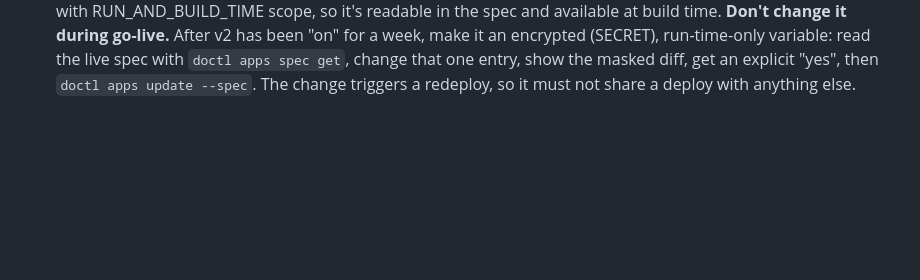
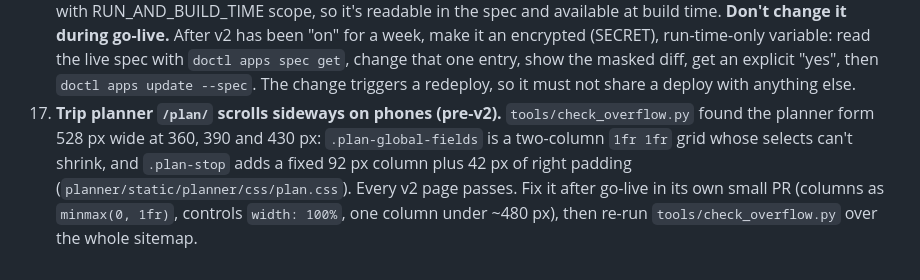
Before and after one commit to stevenfyfee-ui/sitesofgrace, a Markdown page: docs/v2/phase0-findings.md, the part around the change. Drawn GitHub-style; blank space fills up the shorter version.

Commit message:
docs: follow-up 17, trip planner /plan/ scrolls sideways on phones
Co-Authored-By: Claude Opus 5.5 <noreply@anthropic.com>

```diff
--- a/docs/v2/phase0-findings.md
+++ b/docs/v2/phase0-findings.md
@@ -620,3 +620,9 @@ Switzerland 1 — spelled differently from the site values (`Bosnia and Herzegov
     encrypted (SECRET), run-time-only variable: read the live spec with `doctl apps spec get`, change
     that one entry, show the masked diff, get an explicit "yes", then `doctl apps update --spec`.
     The change triggers a redeploy, so it must not share a deploy with anything else.
+17. **Trip planner `/plan/` scrolls sideways on phones (pre-v2).** `tools/check_overflow.py` found the
+    planner form 528 px wide at 360, 390 and 430 px: `.plan-global-fields` is a two-column `1fr 1fr`
+    grid whose selects can't shrink, and `.plan-stop` adds a fixed 92 px column plus 42 px of right
+    padding (`planner/static/planner/css/plan.css`). Every v2 page passes. Fix it after go-live in its
+    own small PR (columns as `minmax(0, 1fr)`, controls `width: 100%`, one column under ~480 px), then
+    re-run `tools/check_overflow.py` over the whole sitemap.
```
